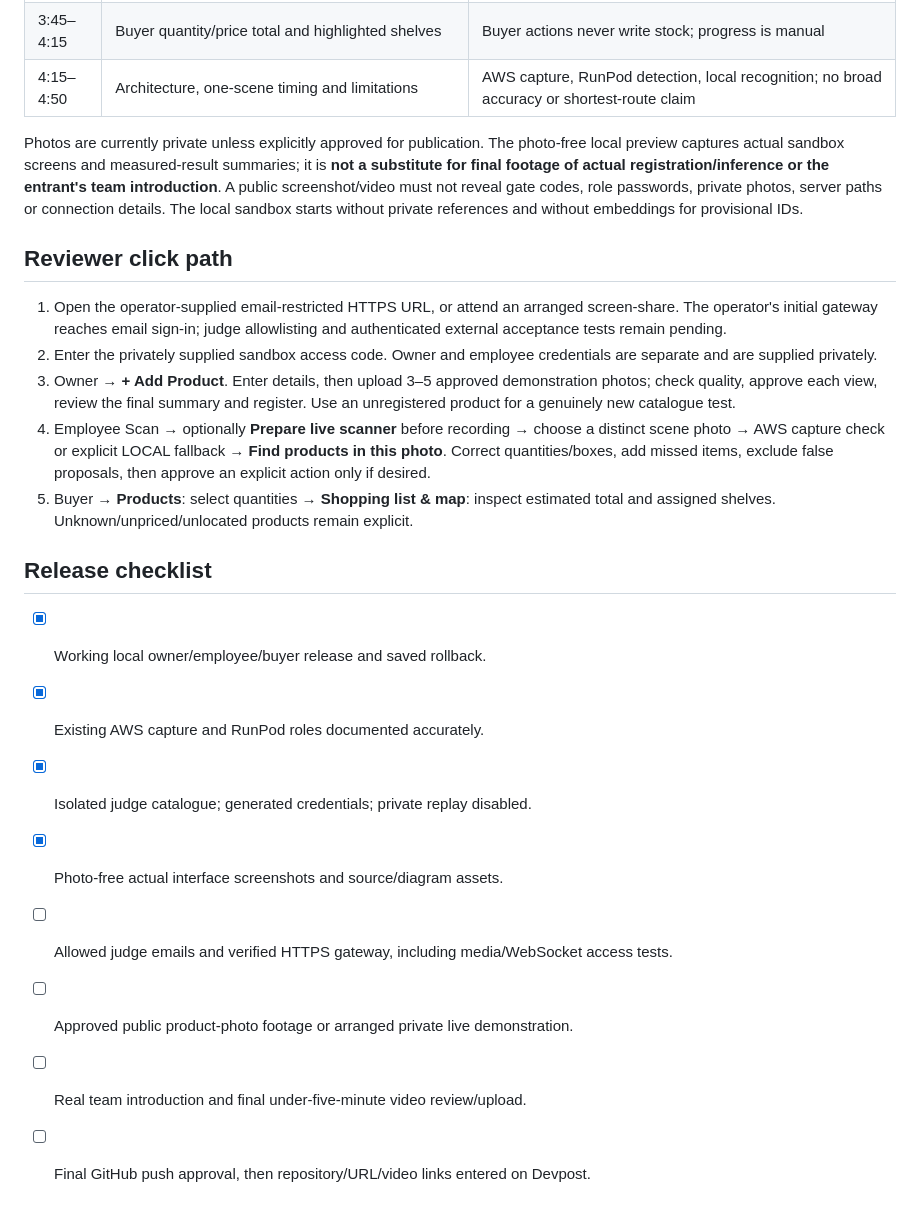
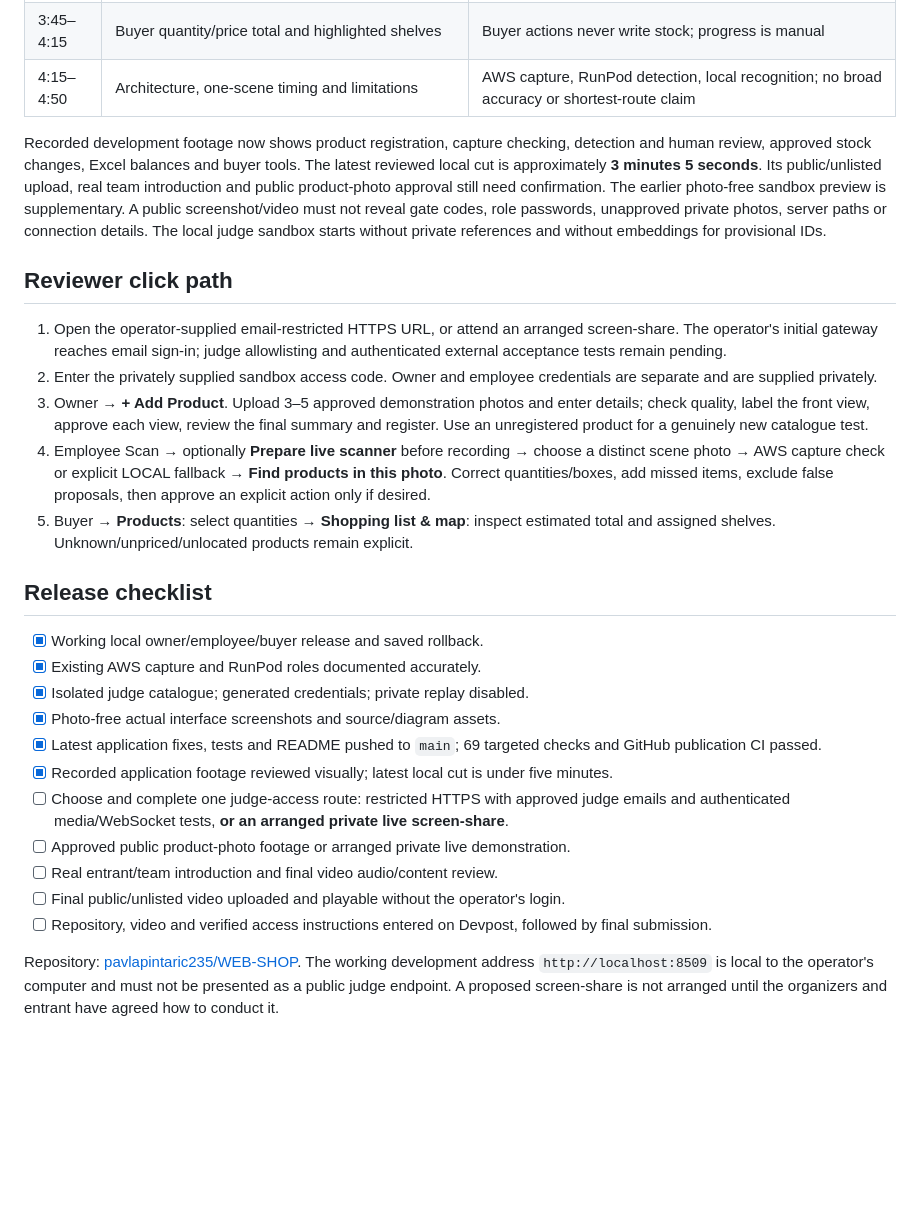
Before and after one commit to pavlapintaric235/WEB-SHOP, a Markdown page: docs/demo.md, the part around the change. GitHub-like rendering; blank space fills up the shorter version.

Commit message:
Update completed publication and remaining submission checklist

```diff
--- a/docs/demo.md
+++ b/docs/demo.md
@@ -16,13 +16,13 @@ Use the conservative October 26, 2026 23:45 PDT cutoff supplied in the brief: **
 | 3:45–4:15 | Buyer quantity/price total and highlighted shelves | Buyer actions never write stock; progress is manual |
 | 4:15–4:50 | Architecture, one-scene timing and limitations | AWS capture, RunPod detection, local recognition; no broad accuracy or shortest-route claim |
 
-Photos are currently private unless explicitly approved for publication. The photo-free local preview captures actual sandbox screens and measured-result summaries; it is **not a substitute for final footage of actual registration/inference or the entrant's team introduction**. A public screenshot/video must not reveal gate codes, role passwords, private photos, server paths or connection details. The local sandbox starts without private references and without embeddings for provisional IDs.
+Recorded development footage now shows product registration, capture checking, detection and human review, approved stock changes, Excel balances and buyer tools. The latest reviewed local cut is approximately **3 minutes 5 seconds**. Its public/unlisted upload, real team introduction and public product-photo approval still need confirmation. The earlier photo-free sandbox preview is supplementary. A public screenshot/video must not reveal gate codes, role passwords, unapproved private photos, server paths or connection details. The local judge sandbox starts without private references and without embeddings for provisional IDs.
 
 ## Reviewer click path
 
 1. Open the operator-supplied email-restricted HTTPS URL, or attend an arranged screen-share. The operator's initial gateway reaches email sign-in; judge allowlisting and authenticated external acceptance tests remain pending.
 2. Enter the privately supplied sandbox access code. Owner and employee credentials are separate and are supplied privately.
-3. Owner → **+ Add Product**. Enter details, then upload 3–5 approved demonstration photos; check quality, approve each view, review the final summary and register. Use an unregistered product for a genuinely new catalogue test.
+3. Owner → **+ Add Product**. Upload 3–5 approved demonstration photos and enter details; check quality, label the front view, approve each view, review the final summary and register. Use an unregistered product for a genuinely new catalogue test.
 4. Employee Scan → optionally **Prepare live scanner** before recording → choose a distinct scene photo → AWS capture check or explicit LOCAL fallback → **Find products in this photo**. Correct quantities/boxes, add missed items, exclude false proposals, then approve an explicit action only if desired.
 5. Buyer → **Products**: select quantities → **Shopping list & map**: inspect estimated total and assigned shelves. Unknown/unpriced/unlocated products remain explicit.
 
@@ -32,7 +32,12 @@ Photos are currently private unless explicitly approved for publication. The pho
 - [x] Existing AWS capture and RunPod roles documented accurately.
 - [x] Isolated judge catalogue; generated credentials; private replay disabled.
 - [x] Photo-free actual interface screenshots and source/diagram assets.
-- [ ] Allowed judge emails and verified HTTPS gateway, including media/WebSocket access tests.
+- [x] Latest application fixes, tests and README pushed to `main`; 69 targeted checks and GitHub publication CI passed.
+- [x] Recorded application footage reviewed visually; latest local cut is under five minutes.
+- [ ] Choose and complete one judge-access route: restricted HTTPS with approved judge emails and authenticated media/WebSocket tests, **or an arranged private live screen-share**.
 - [ ] Approved public product-photo footage or arranged private live demonstration.
-- [ ] Real team introduction and final under-five-minute video review/upload.
-- [ ] Final GitHub push approval, then repository/URL/video links entered on Devpost.
+- [ ] Real entrant/team introduction and final video audio/content review.
+- [ ] Final public/unlisted video uploaded and playable without the operator's login.
+- [ ] Repository, video and verified access instructions entered on Devpost, followed by final submission.
+
+Repository: [pavlapintaric235/WEB-SHOP](https://github.com/pavlapintaric235/WEB-SHOP). The working development address `http://localhost:8509` is local to the operator's computer and must not be presented as a public judge endpoint. A proposed screen-share is not arranged until the organizers and entrant have agreed how to conduct it.
```
